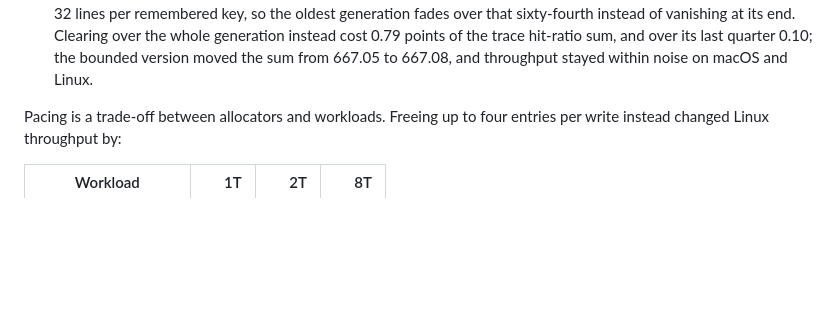
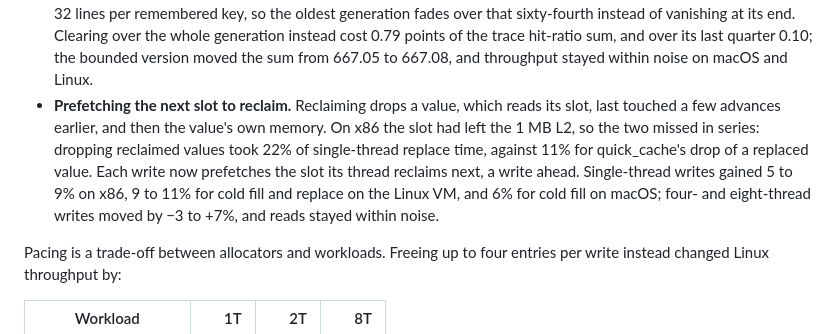
Before and after one commit to yoavgeva/packedgen-rs, a Markdown page: docs/SHARDED_CACHE_2026-10-17.md, the part around one of its changes. GitHub-like rendering; blank space fills up the shorter version.

```diff
--- a/docs/SHARDED_CACHE_2026-10-17.md
+++ b/docs/SHARDED_CACHE_2026-10-17.md
@@ -408,6 +408,15 @@ These changes followed, each measured against the one before:
   generation instead cost 0.79 points of the trace hit-ratio sum, and over
   its last quarter 0.10; the bounded version moved the sum from 667.05 to
   667.08, and throughput stayed within noise on macOS and Linux.
+- **Prefetching the next slot to reclaim.** Reclaiming drops a value, which
+  reads its slot, last touched a few advances earlier, and then the value's
+  own memory. On x86 the slot had left the 1 MB L2, so the two missed in
+  series: dropping reclaimed values took 22% of single-thread replace
+  time, against 11% for quick_cache's drop of a replaced value. Each write
+  now prefetches the slot its thread reclaims next, a write ahead.
+  Single-thread writes gained 5 to 9% on x86, 9 to 11% for cold fill and
+  replace on the Linux VM, and 6% for cold fill on macOS; four- and
+  eight-thread writes moved by −3 to +7%, and reads stayed within noise.
 
 Pacing is a trade-off between allocators and workloads. Freeing up to four
 entries per write instead changed Linux throughput by:
```
Also changed, not shown: other parts of docs/SHARDED_CACHE_2026-10-17.md (+45 -8 lines), README.md (+4 -1 lines).
